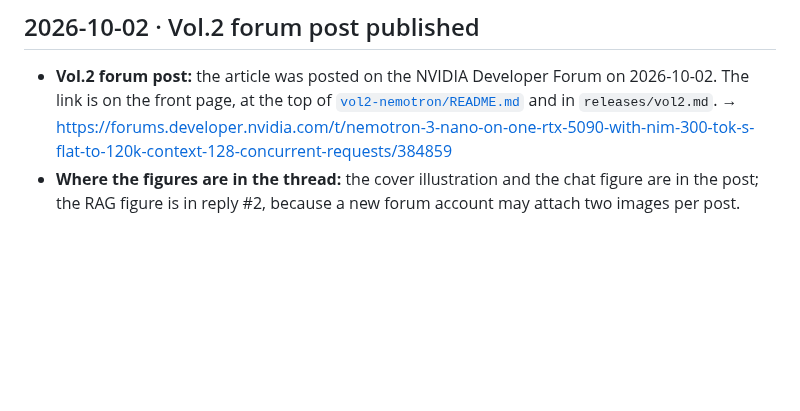
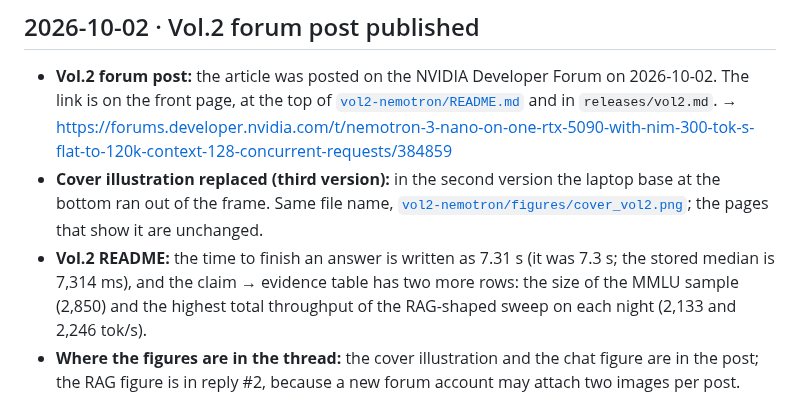
Before and after one commit to QuanTuring-AI/NV-benchmark, a Markdown page: CHANGELOG.md, the part around the change. Drawn GitHub-style; blank space fills up the shorter version.

```diff
--- a/CHANGELOG.md
+++ b/CHANGELOG.md
@@ -5,6 +5,8 @@ Every change to this repository that reached `main`, newest first. Volumes are n
 ## 2026-10-02 · Vol.2 forum post published
 
 - **Vol.2 forum post:** the article was posted on the NVIDIA Developer Forum on 2026-10-02. The link is on the front page, at the top of [`vol2-nemotron/README.md`](vol2-nemotron/README.md) and in `releases/vol2.md`. → <https://forums.developer.nvidia.com/t/nemotron-3-nano-on-one-rtx-5090-with-nim-300-tok-s-flat-to-120k-context-128-concurrent-requests/384859>
+- **Cover illustration replaced (third version):** in the second version the laptop base at the bottom ran out of the frame. Same file name, [`vol2-nemotron/figures/cover_vol2.png`](vol2-nemotron/figures/cover_vol2.png); the pages that show it are unchanged.
+- **Vol.2 README:** the time to finish an answer is written as 7.31 s (it was 7.3 s; the stored median is 7,314 ms), and the claim → evidence table has two more rows: the size of the MMLU sample (2,850) and the highest total throughput of the RAG-shaped sweep on each night (2,133 and 2,246 tok/s).
 - **Where the figures are in the thread:** the cover illustration and the chat figure are in the post; the RAG figure is in reply #2, because a new forum account may attach two images per post.
 
 ## 2026-10-02 · Vol.2: a cover illustration; the figures say "per request"
```
Also changed, not shown: vol2-nemotron/README.md (+4 -2 lines), vol2-nemotron/figures/cover_vol2.png.
